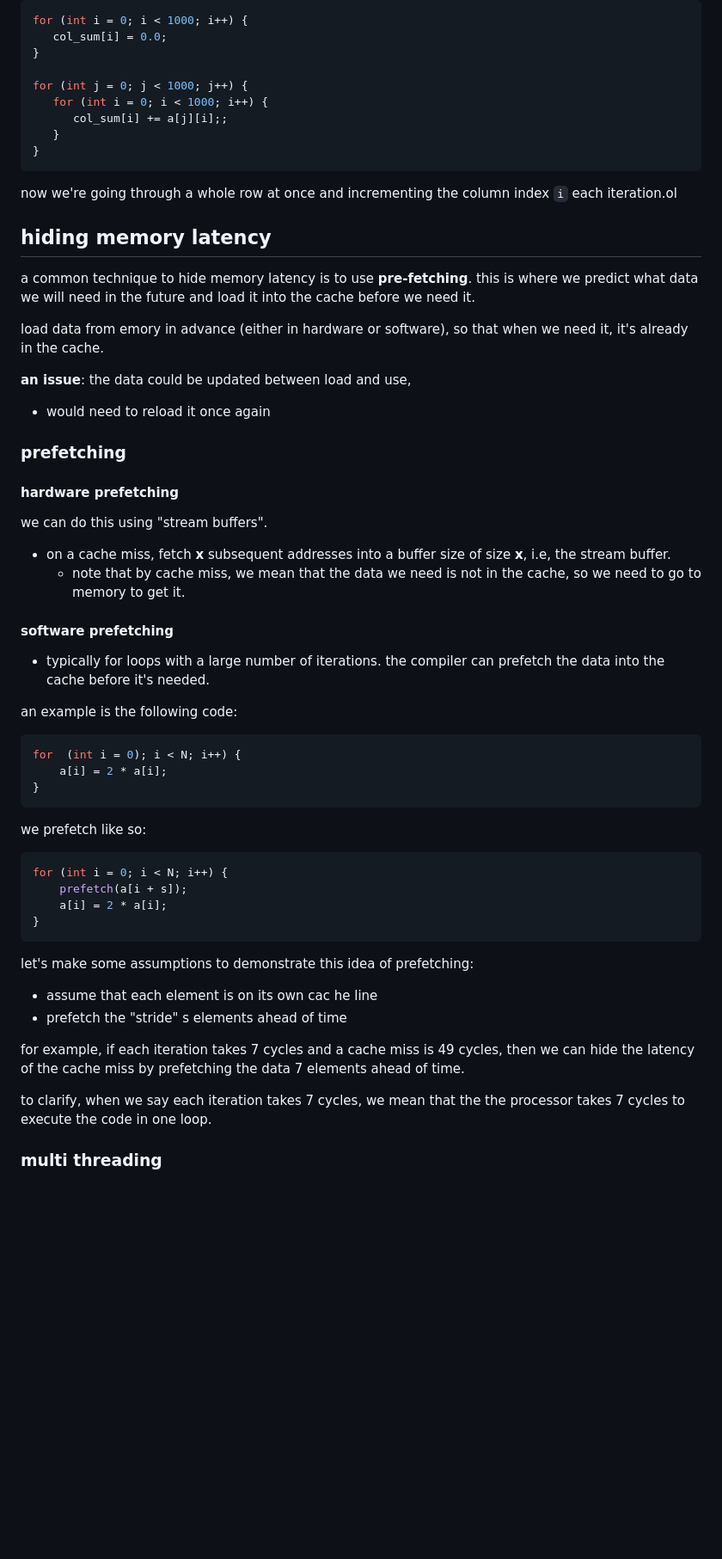
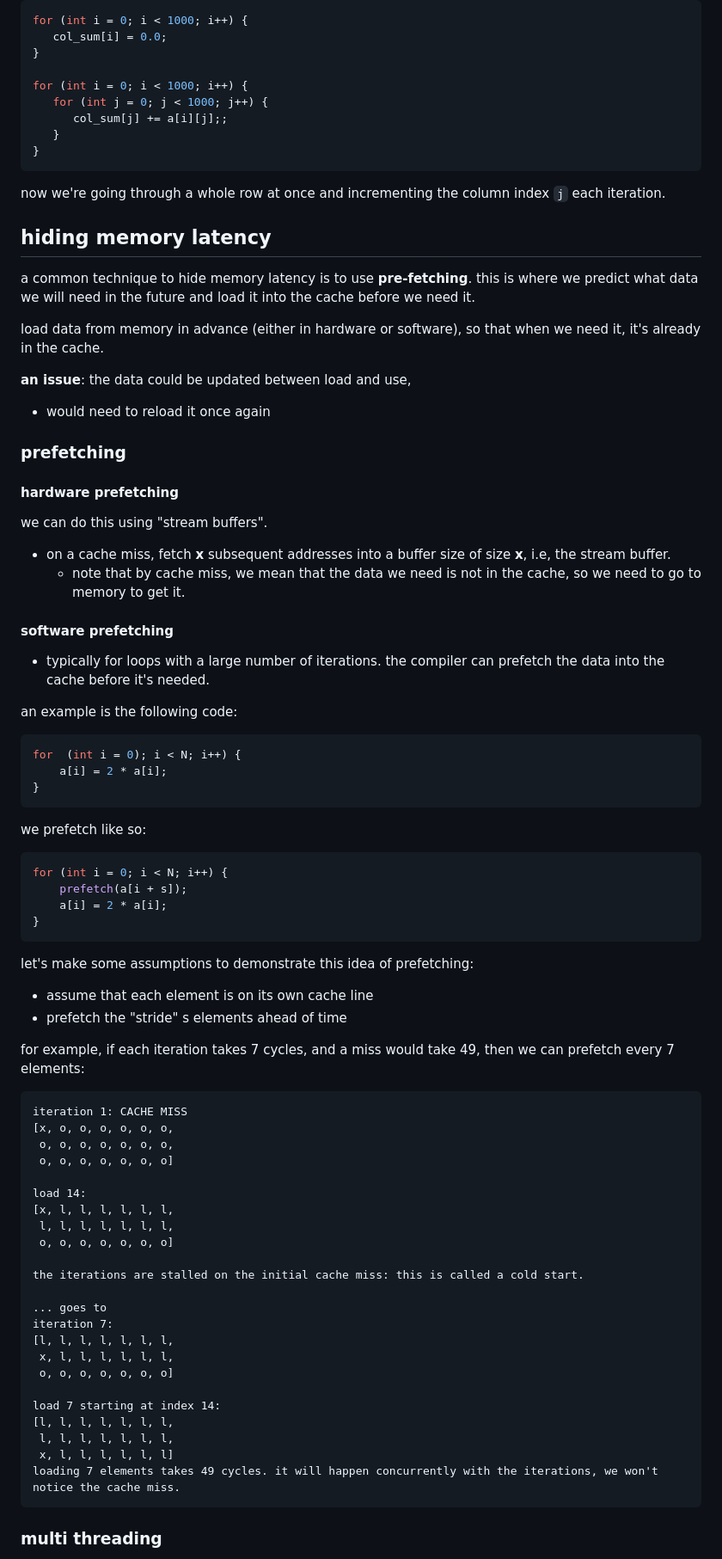
Before and after one commit to mrdandelion6/Learn-to-Code, a Markdown page: topics/parallel-programming/notes.md, the part around the change printed below. Shown: that part at 86% size. Rendered like a GitHub page; blank space fills up the shorter version.

Commit message:
parallel notes space fixes

````diff
--- a/topics/parallel-programming/notes.md
+++ b/topics/parallel-programming/notes.md
@@ -317,38 +321,33 @@ for (int i = 0; i < 1000; i++) {
    col_sum[i] = 0.0;
 }
 
-for (int j = 0; j < 1000; j++) {
-   for (int i = 0; i < 1000; i++) {
-      col_sum[i] += a[j][i];;
+for (int i = 0; i < 1000; i++) {
+   for (int j = 0; j < 1000; j++) {
+      col_sum[j] += a[i][j];;
    }
 }
 ```
-now we're going through a whole row at once and incrementing the column index `i` each iteration.ol
+now we're going through a whole row at once and incrementing the column index `j` each iteration.
 
 
 ## hiding memory latency
-
 a common technique to hide memory latency is to use **pre-fetching**. this is where we predict what data we will need in the future and load it into the cache before we need it.
 
-load data from emory in advance (either in hardware or software), so that when we need it, it's already in the cache.
+load data from memory in advance (either in hardware or software), so that when we need it, it's already in the cache.
 
 **an issue**: the data could be updated between load and use,
 - would need to reload it once again
 
 ### prefetching
-
 #### hardware prefetching
-
 we can do this using "stream buffers".
 - on a cache miss, fetch **x** subsequent addresses into a buffer size of size **x**, i.e, the stream buffer.
     - note that by cache miss, we mean that the data we need is not in the cache, so we need to go to memory to get it.
 
 #### software prefetching
-
 - typically for loops with a large number of iterations. the compiler can prefetch the data into the cache before it's needed.
 
 an example is the following code:
-
 ```c
 for  (int i = 0); i < N; i++) {
     a[i] = 2 * a[i];
@@ -364,12 +363,35 @@ for (int i = 0; i < N; i++) {
 ```
 
 let's make some assumptions to demonstrate this idea of prefetching:
-- assume that each element is on its own cac he line
+- assume that each element is on its own cache line
 - prefetch the "stride" s elements ahead of time
 
-for example, if each iteration takes 7 cycles and a cache miss is 49 cycles, then we can hide the latency of the cache miss by prefetching the data 7 elements ahead of time.
+for example, if each iteration takes 7 cycles, and a miss would take 49, then we can prefetch every 7 elements:
+```
+iteration 1: CACHE MISS
+[x, o, o, o, o, o, o,
+ o, o, o, o, o, o, o,
+ o, o, o, o, o, o, o]
 
-to clarify, when we say each iteration takes 7 cycles, we mean that the the processor takes 7 cycles to execute the code in one loop.
+load 14:
+[x, l, l, l, l, l, l,
+ l, l, l, l, l, l, l,
+ o, o, o, o, o, o, o]
+
+the iterations are stalled on the initial cache miss: this is called a cold start.
+
+... goes to
+iteration 7:
+[l, l, l, l, l, l, l,
+ x, l, l, l, l, l, l,
+ o, o, o, o, o, o, o]
+
+load 7 starting at index 14:
+[l, l, l, l, l, l, l,
+ l, l, l, l, l, l, l,
+ x, l, l, l, l, l, l]
+loading 7 elements takes 49 cycles. it will happen concurrently with the iterations, we won't notice the cache miss.
+```
 
 ### multi threading
 another way to hide latency is by multithreading. multithreading will be the primary focus on these notes actually.
````
Also changed, not shown: other parts of topics/parallel-programming/notes.md (+62 -110 lines).
